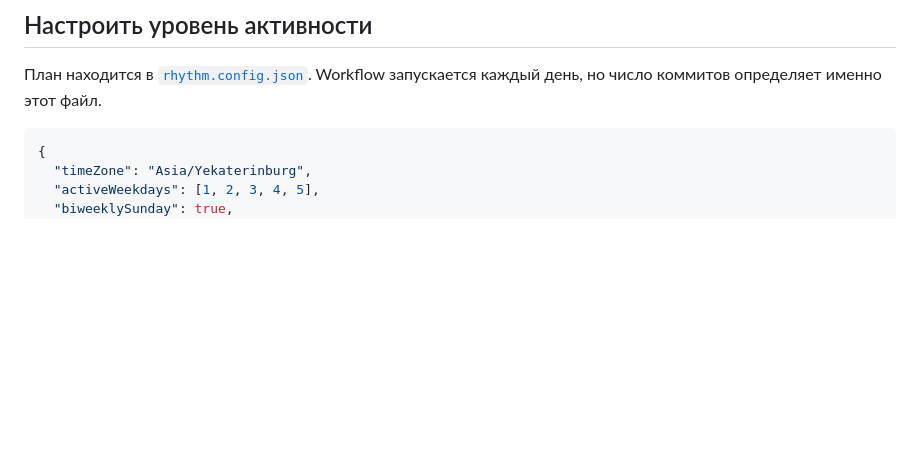
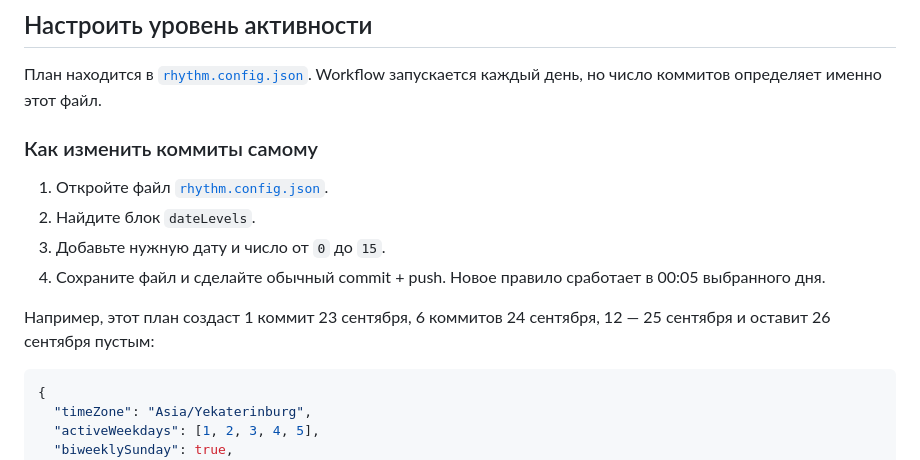
Before and after one commit to volqiii/rhythm, a Markdown page: README.md, the part around one of its changes. Drawn GitHub-style; blank space fills up the shorter version.

Commit message:
docs: explain activity level configuration

````diff
--- a/README.md
+++ b/README.md
@@ -47,6 +47,15 @@ Rhythm — это личный журнал регулярности в обыч
 
 План находится в [`rhythm.config.json`](rhythm.config.json). Workflow запускается каждый день, но число коммитов определяет именно этот файл.
 
+### Как изменить коммиты самому
+
+1. Откройте файл [`rhythm.config.json`](rhythm.config.json).
+2. Найдите блок `dateLevels`.
+3. Добавьте нужную дату и число от `0` до `15`.
+4. Сохраните файл и сделайте обычный commit + push. Новое правило сработает в 00:05 выбранного дня.
+
+Например, этот план создаст 1 коммит 23 сентября, 6 коммитов 24 сентября, 12 — 25 сентября и оставит 26 сентября пустым:
+
 ```json
 {
   "timeZone": "Asia/Yekaterinburg",
````
Also changed, not shown: other parts of README.md (+4 -3 lines).
